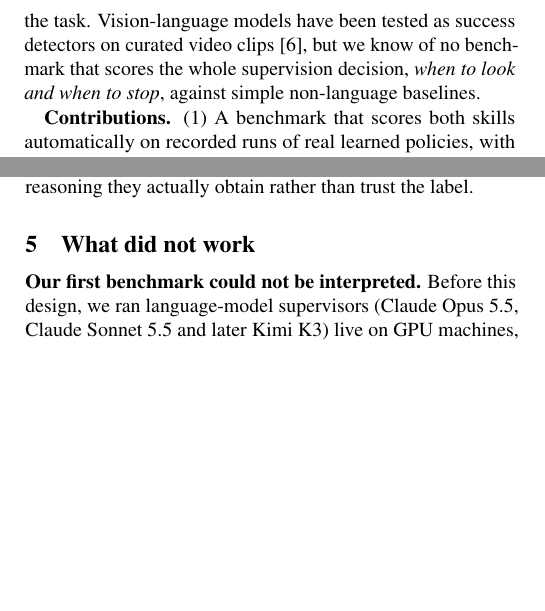
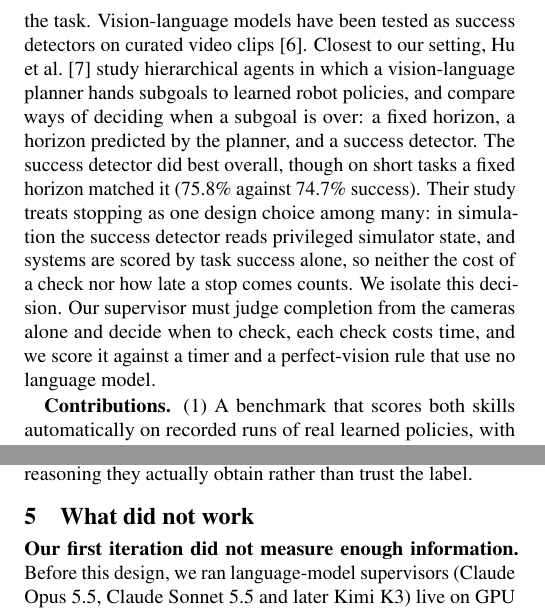
Before and after one commit to tom05919/OrcaBench, a LaTeX paper (docs/cos597c_report/report.tex): two parts of the columns of pages 1 and 3 of 4, joined at a grey line, cut so that both start at the same text, the shorter picture padded with empty space. Compiled offline with pdfLaTeX.

Commit message:
Class report: position against Hu et al. (2606.10267) instead of claiming no related benchmark; retitle the first-iteration paragraph

```diff
--- a/docs/cos597c_report/report.tex
+++ b/docs/cos597c_report/report.tex
@@ -73,9 +73,15 @@ A good supervisor needs two skills. It must \textbf{recognise completion} from c
 task that is almost done looks very much like a task that is done. It must also \textbf{decide when to look}: each
 look costs time (the model has to be called and answer) and money, so looking constantly is wasteful, while looking
 rarely means stopping long after the robot has finished, and stopping before it has finished fails the task.
-Vision-language models have been tested as success detectors on curated video clips~\cite{successdetectors}, but we
-know of no benchmark that scores the whole supervision decision, \emph{when to look and when to stop}, against
-simple non-language baselines.
+Vision-language models have been tested as success detectors on curated video clips~\cite{successdetectors}.
+Closest to our setting, Hu et al.~\cite{whatmatters} study hierarchical agents in which a vision-language planner
+hands subgoals to learned robot policies, and compare ways of deciding when a subgoal is over: a fixed horizon, a
+horizon predicted by the planner, and a success detector. The success detector did best overall, though on short
+tasks a fixed horizon matched it (75.8\% against 74.7\% success). Their study treats stopping as one design choice
+among many: in simulation the success detector reads privileged simulator state, and systems are scored by task
+success alone, so neither the cost of a check nor how late a stop comes counts. We isolate this decision. Our
+supervisor must judge completion from the cameras alone and decide when to check, each check costs time, and we
+score it against a timer and a perfect-vision rule that use no language model.
 
 \textbf{Contributions.} (1)~A benchmark that scores both skills automatically on recorded runs of real learned
 policies, with a single headline score and baselines that use no language model. (2)~Results for four open
@@ -228,7 +234,7 @@ actually obtain rather than trust the label.
 
 \section{What did not work}
 \label{sec:didnotwork}
-\textbf{Our first benchmark could not be interpreted.} Before this design, we ran language-model supervisors (Claude
+\textbf{Our first iteration did not measure enough information.} Before this design, we ran language-model supervisors (Claude
 Opus~5.5, Claude Sonnet~5.5 and later Kimi K3) live on GPU machines, supervising the same three policies. The
 supervisor could also rewrite the policy's instruction or restart it, each model call was charged that model's
 measured response time, and the score compared each model with a fixed stopping rule. Both Claude models lost to the
```
Also changed, not shown: docs/cos597c_report/report.tex (1 more changed lines).
